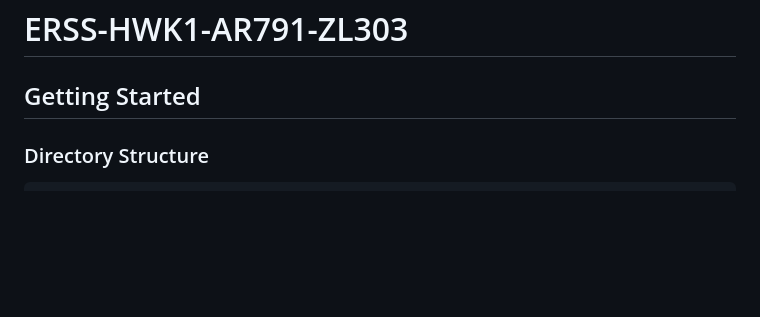
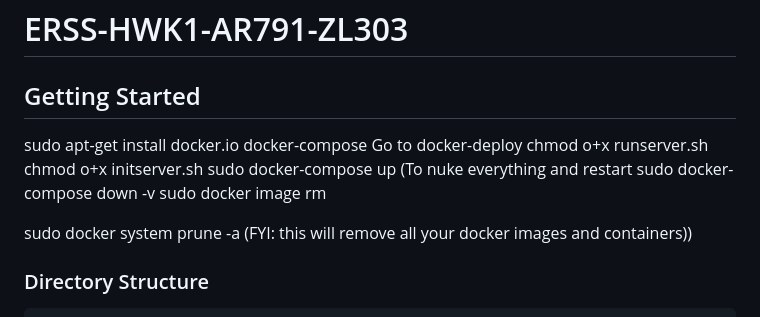
Before and after one commit to davidluzhiyun/DjangoRideShareSim, a Markdown page: README.md, the part around the change. GitHub-like rendering; blank space fills up the shorter version.

```diff
--- a/README.md
+++ b/README.md
@@ -1,6 +1,16 @@
 # ERSS-HWK1-AR791-ZL303
 
 ## Getting Started
+sudo apt-get install docker.io docker-compose
+Go to docker-deploy
+chmod o+x runserver.sh
+chmod o+x initserver.sh
+sudo docker-compose up
+(To nuke everything and restart
+sudo docker-compose down -v
+sudo docker image rm
+
+sudo docker system prune -a (FYI: this will remove all your docker images and containers))
 
 ### Directory Structure
 
```
